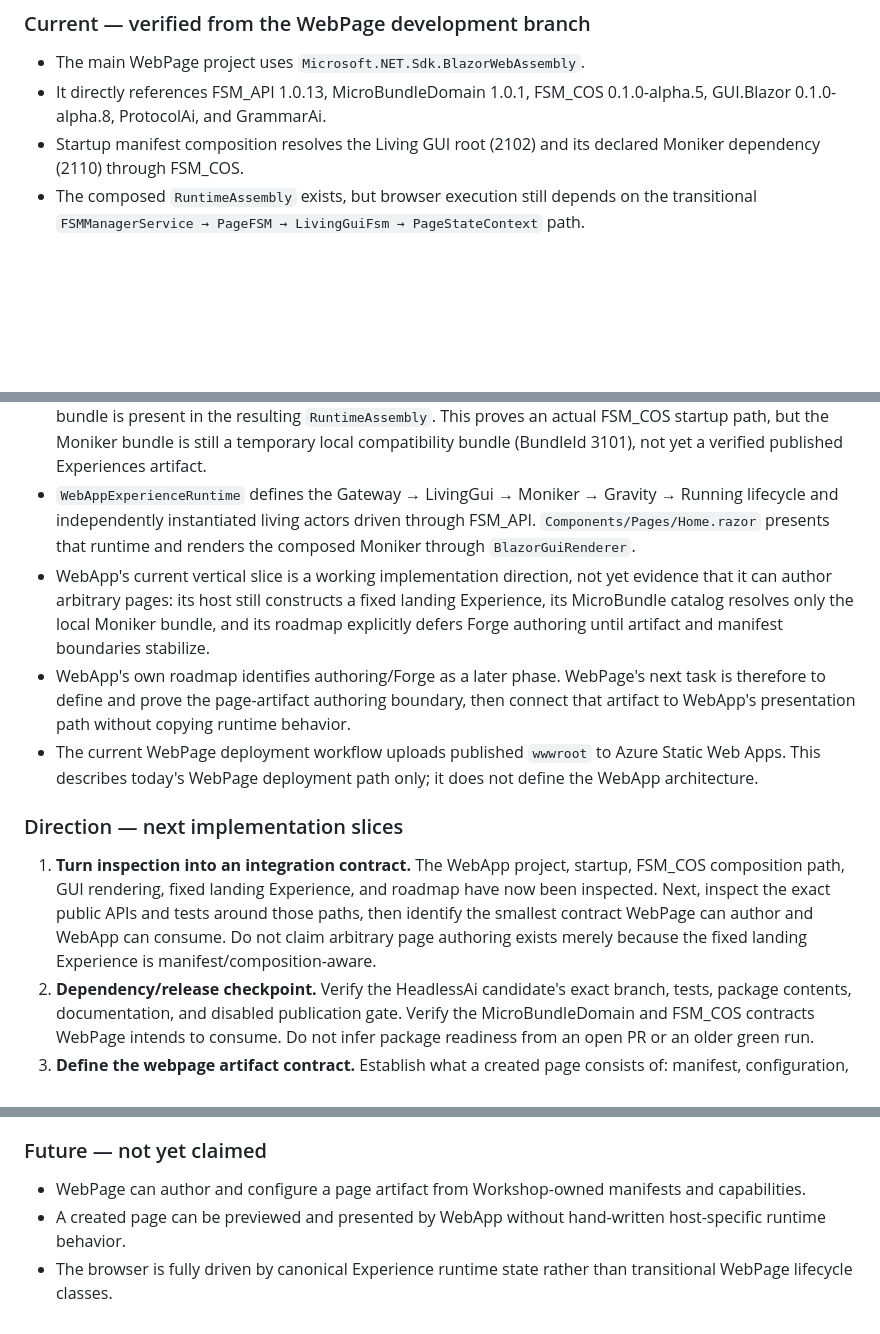
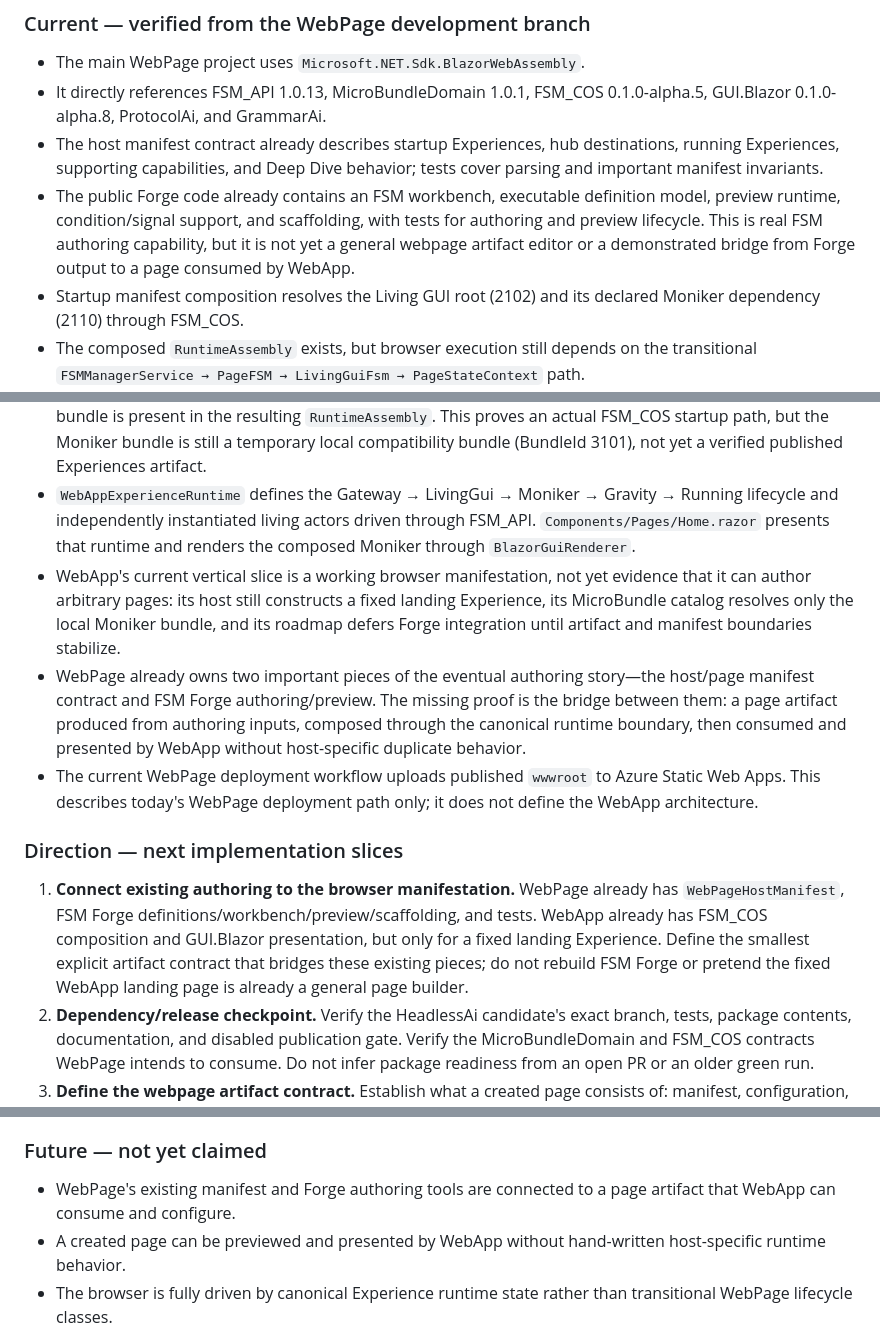
Before and after one commit to TrentBest/WebPage, a Markdown page: docs/WEBAPP_HOST_MIGRATION.md, 3 parts joined by grey strips. GitHub-like rendering; blank space fills up the shorter version.

Commit message:
docs: connect existing Forge work to WebApp direction

```diff
--- a/docs/WEBAPP_HOST_MIGRATION.md
+++ b/docs/WEBAPP_HOST_MIGRATION.md
@@ -37,18 +37,20 @@ AnyApp is a sibling manifestation for desktop experiences. WebPage and WebApp mu
 
 - The main WebPage project uses `Microsoft.NET.Sdk.BlazorWebAssembly`.
 - It directly references FSM_API 1.0.13, MicroBundleDomain 1.0.1, FSM_COS 0.1.0-alpha.5, GUI.Blazor 0.1.0-alpha.8, ProtocolAi, and GrammarAi.
+- The host manifest contract already describes startup Experiences, hub destinations, running Experiences, supporting capabilities, and Deep Dive behavior; tests cover parsing and important manifest invariants.
+- The public Forge code already contains an FSM workbench, executable definition model, preview runtime, condition/signal support, and scaffolding, with tests for authoring and preview lifecycle. This is real FSM authoring capability, but it is not yet a general webpage artifact editor or a demonstrated bridge from Forge output to a page consumed by WebApp.
 - Startup manifest composition resolves the Living GUI root (2102) and its declared Moniker dependency (2110) through FSM_COS.
 - The composed `RuntimeAssembly` exists, but browser execution still depends on the transitional `FSMManagerService → PageFSM → LivingGuiFsm → PageStateContext` path.
 - The sibling `TrentBest/TheSingularityWorkshop.WebApp` repository has a real .NET 8 ASP.NET Core Razor Components host on its `development` branch, using Interactive Server rendering. Its startup registers `WebAppMicroBundleCatalog`, `WebAppCosRuntime`, and `WebAppExperienceRuntime`.
 - `WebAppCosRuntime` composes a `RuntimeManifest` through `FsmCos` and verifies that the host-owned Moniker bundle is present in the resulting `RuntimeAssembly`. This proves an actual FSM_COS startup path, but the Moniker bundle is still a temporary local compatibility bundle (BundleId 3101), not yet a verified published Experiences artifact.
 - `WebAppExperienceRuntime` defines the Gateway → LivingGui → Moniker → Gravity → Running lifecycle and independently instantiated living actors driven through FSM_API. `Components/Pages/Home.razor` presents that runtime and renders the composed Moniker through `BlazorGuiRenderer`.
-- WebApp's current vertical slice is a working implementation direction, not yet evidence that it can author arbitrary pages: its host still constructs a fixed landing Experience, its MicroBundle catalog resolves only the local Moniker bundle, and its roadmap explicitly defers Forge authoring until artifact and manifest boundaries stabilize.
-- WebApp's own roadmap identifies authoring/Forge as a later phase. WebPage's next task is therefore to define and prove the page-artifact authoring boundary, then connect that artifact to WebApp's presentation path without copying runtime behavior.
+- WebApp's current vertical slice is a working browser manifestation, not yet evidence that it can author arbitrary pages: its host still constructs a fixed landing Experience, its MicroBundle catalog resolves only the local Moniker bundle, and its roadmap defers Forge integration until artifact and manifest boundaries stabilize.
+- WebPage already owns two important pieces of the eventual authoring story—the host/page manifest contract and FSM Forge authoring/preview. The missing proof is the bridge between them: a page artifact produced from authoring inputs, composed through the canonical runtime boundary, then consumed and presented by WebApp without host-specific duplicate behavior.
 - The current WebPage deployment workflow uploads published `wwwroot` to Azure Static Web Apps. This describes today's WebPage deployment path only; it does not define the WebApp architecture.
 
 ### Direction — next implementation slices
 
-1. **Turn inspection into an integration contract.** The WebApp project, startup, FSM_COS composition path, GUI rendering, fixed landing Experience, and roadmap have now been inspected. Next, inspect the exact public APIs and tests around those paths, then identify the smallest contract WebPage can author and WebApp can consume. Do not claim arbitrary page authoring exists merely because the fixed landing Experience is manifest/composition-aware.
+1. **Connect existing authoring to the browser manifestation.** WebPage already has `WebPageHostManifest`, FSM Forge definitions/workbench/preview/scaffolding, and tests. WebApp already has FSM_COS composition and GUI.Blazor presentation, but only for a fixed landing Experience. Define the smallest explicit artifact contract that bridges these existing pieces; do not rebuild FSM Forge or pretend the fixed WebApp landing page is already a general page builder.
 2. **Dependency/release checkpoint.** Verify the HeadlessAi candidate's exact branch, tests, package contents, documentation, and disabled publication gate. Verify the MicroBundleDomain and FSM_COS contracts WebPage intends to consume. Do not infer package readiness from an open PR or an older green run.
 3. **Define the webpage artifact contract.** Establish what a created page consists of: manifest, configuration, selected Experiences/MicroBundles, presentation metadata/assets, and any required routing or sharing metadata. Reuse existing contracts where they exist; do not invent APIs in a package that does not own them.
 4. **Prove author → compose → preview.** Start with one small, manifest-driven page authored through the Workshop path. Prove the manifest is the source of composition, FSM_COS resolves the intended dependency closure, and the browser presents the composed Experience.
@@ -59,7 +61,7 @@ AnyApp is a sibling manifestation for desktop experiences. WebPage and WebApp mu
 
 ### Future — not yet claimed
 
-- WebPage can author and configure a page artifact from Workshop-owned manifests and capabilities.
+- WebPage's existing manifest and Forge authoring tools are connected to a page artifact that WebApp can consume and configure.
 - A created page can be previewed and presented by WebApp without hand-written host-specific runtime behavior.
 - The browser is fully driven by canonical Experience runtime state rather than transitional WebPage lifecycle classes.
 - A completed author → compose → preview → publish → share flow.
```
